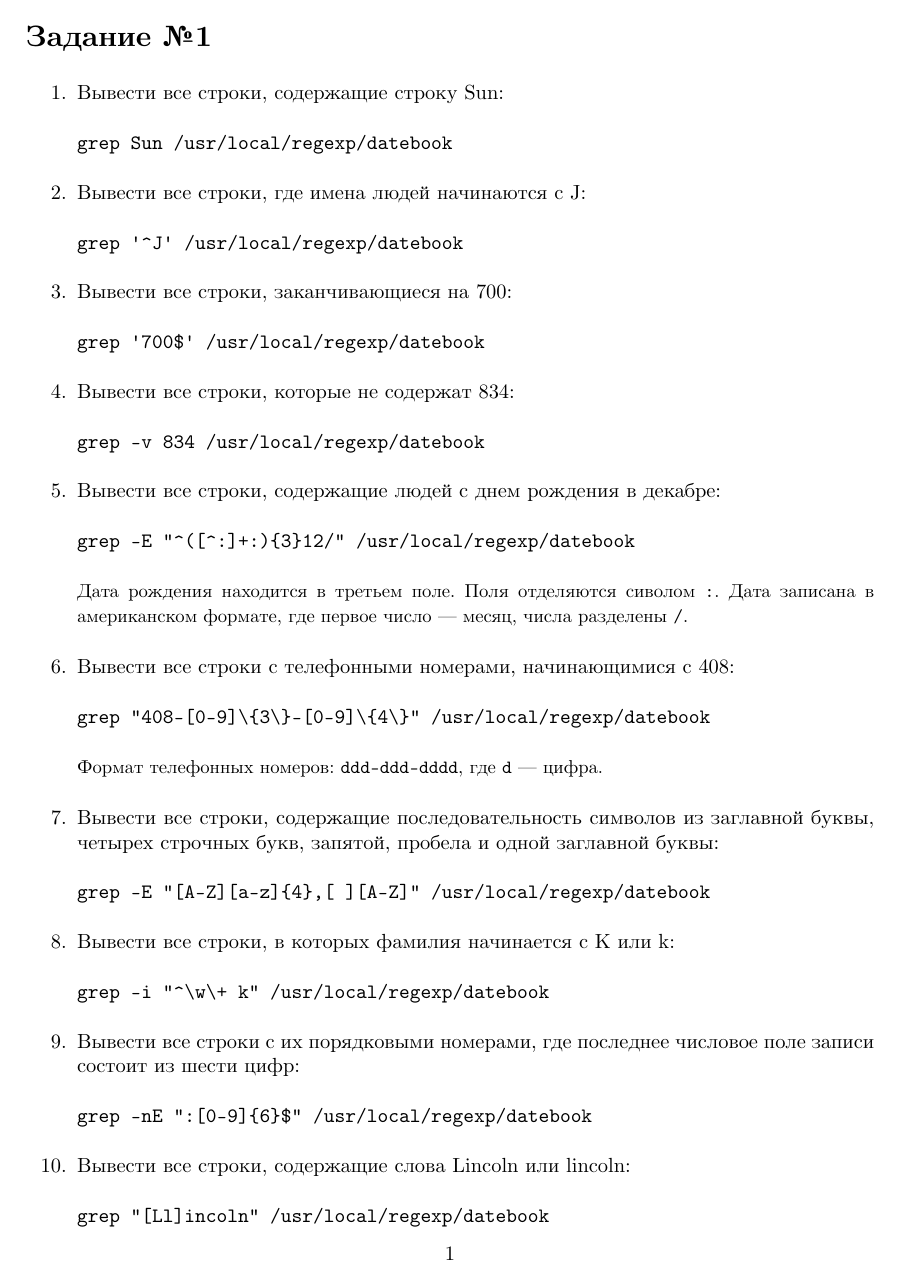
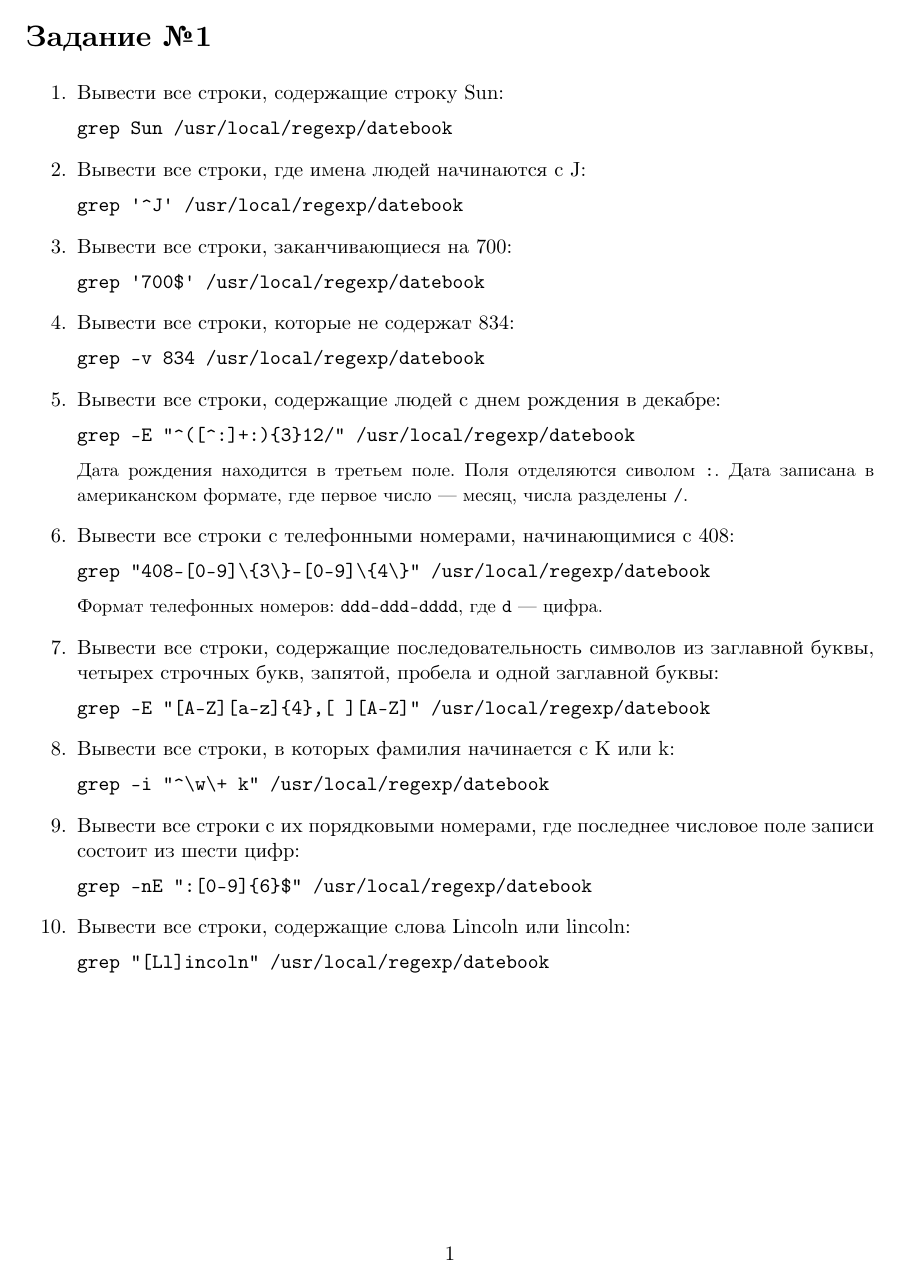
Before and after one commit to timlathy/itmo-second-year, a LaTeX document (System-Software/Lab4/report.tex): page 2 of 3. Compiled offline with XeLaTeX.

Commit message:
[sys lab4] reduce verbatim environment's vertical spacing; gotta make everything pretty!

```diff
--- a/System-Software/Lab4/report.tex
+++ b/System-Software/Lab4/report.tex
@@ -3,6 +3,11 @@
 \titleparts{Лабораторная работа №4}{Основы регулярных выражений}
 \students{Лабушев Тимофей Михайлович}
 \usepackage{multicol}
+
+\usepackage{etoolbox}
+\makeatletter
+\preto{\@verbatim}{\topsep=1pt \partopsep=1pt}
+\makeatother
 
 \begin{document}
 
@@ -39,7 +44,6 @@ grep -E "^([^:]+:){3}12/" /usr/local/regexp/datebook
 \begin{small}
   Дата рождения находится в третьем поле. Поля отделяются сиволом \texttt{:}.
   Дата записана в американском формате, где первое число — месяц, числа разделены \texttt{/}.
-  \vspace{2mm}
 \end{small}
 
 \item Вывести все строки с телефонными номерами, начинающимися с 408:
```
Also changed, not shown: System-Software/Lab4/report.tex (2 more changed lines).
